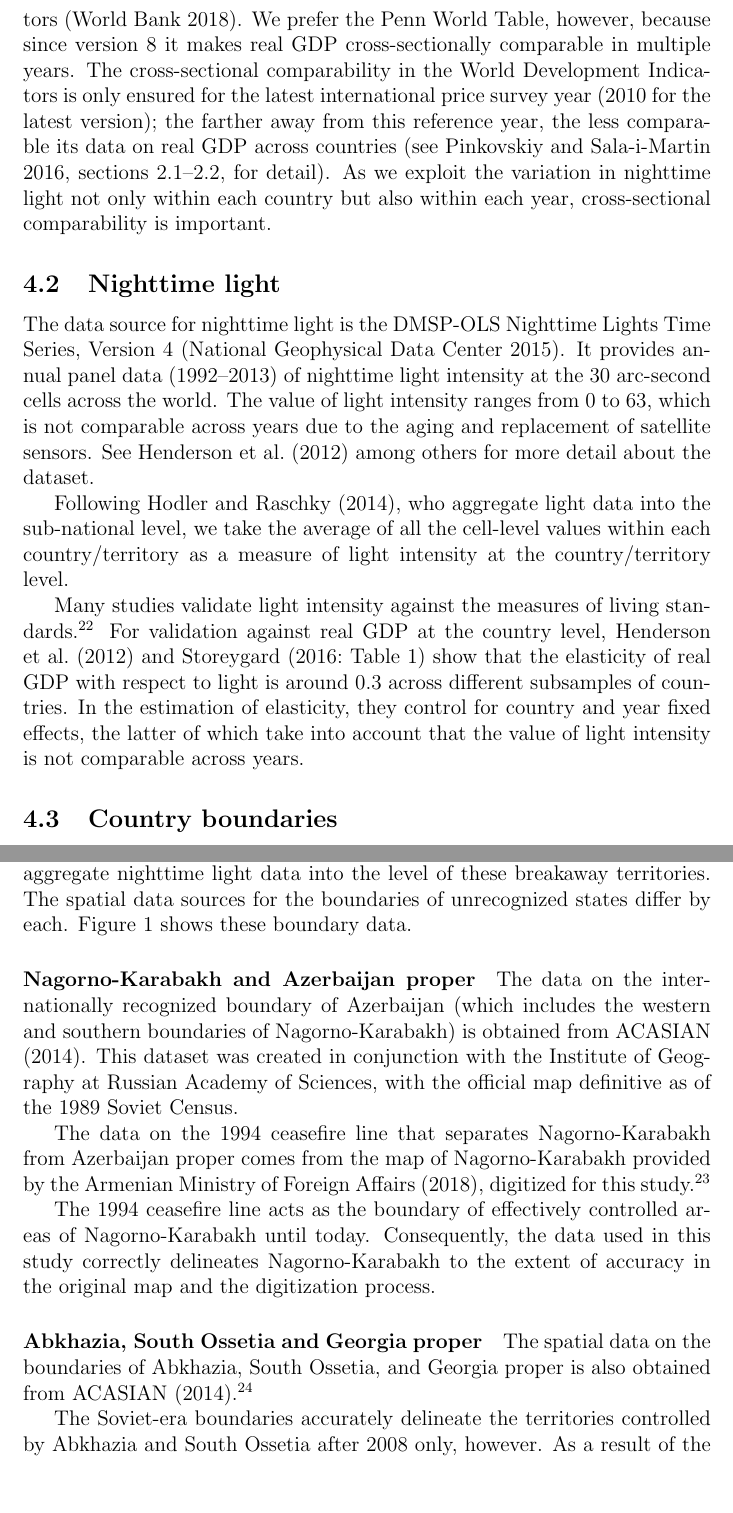
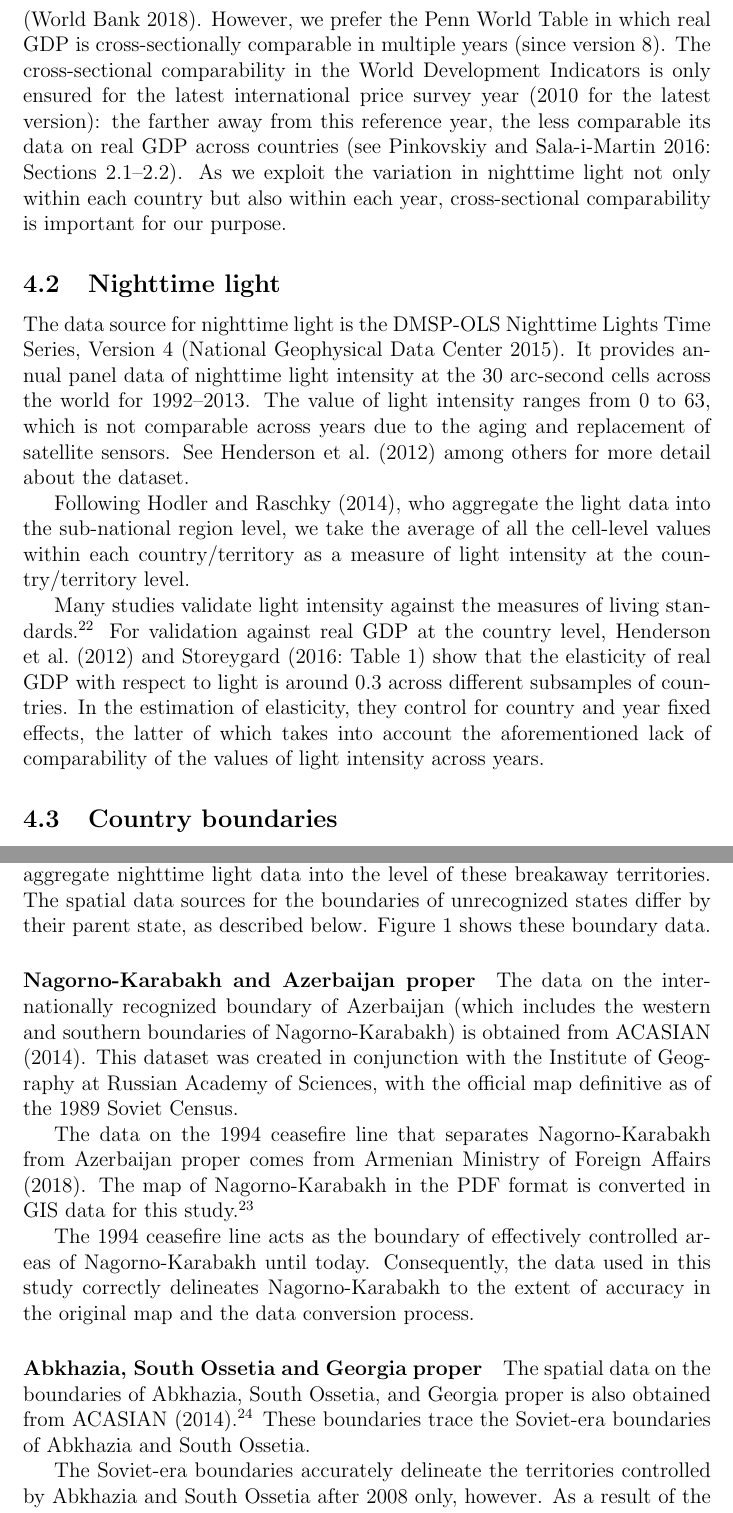
Before and after one commit to mkudamatsu/unrecognized-states, a LaTeX paper (paper/paper.tex): two parts of pages 11 and 12 of 32, joined at a grey line, cut so that both start at the same text, the shorter picture padded with empty space. Compiled offline with pdfLaTeX.

Commit message:
Revise the data section after proof-reading #40

```diff
--- a/paper/paper.tex
+++ b/paper/paper.tex
@@ -330,23 +330,23 @@ Expenditure-side real GDP at chained PPPs in 2011 US dollars (the variable \text
 
 % Comparison to WDI
 An alternative data source for real GDP is World Development Indicators (World Bank 2018).
-We prefer the Penn World Table, however, because since version 8 it makes real GDP cross-sectionally comparable in multiple years.
-The cross-sectional comparability in the World Development Indicators is only ensured for the latest international price survey year (2010 for the latest version); the farther away from this reference year, the less comparable its data on real GDP across countries (see Pinkovskiy and Sala-i-Martin 2016, sections 2.1--2.2, for detail).
-As we exploit the variation in nighttime light not only within each country but also within each year, cross-sectional comparability is important.
+However, we prefer the Penn World Table in which real GDP is cross-sectionally comparable in multiple years (since version 8).
+The cross-sectional comparability in the World Development Indicators is only ensured for the latest international price survey year (2010 for the latest version): the farther away from this reference year, the less comparable its data on real GDP across countries (see Pinkovskiy and Sala-i-Martin 2016: Sections 2.1--2.2).
+As we exploit the variation in nighttime light not only within each country but also within each year, cross-sectional comparability is important for our purpose.
 
 \subsection{Nighttime light}
 The data source for nighttime light is the DMSP-OLS Nighttime Lights Time Series, Version 4 (National Geophysical Data Center 2015).
-It provides annual panel data (1992--2013) of nighttime light intensity at the 30 arc-second cells across the world.
+It provides annual panel data of nighttime light intensity at the 30 arc-second cells across the world for 1992--2013.
 The value of light intensity ranges from 0 to 63, which is not comparable across years due to the aging and replacement of satellite sensors.
 See Henderson et al.\ (2012) among others for more detail about the dataset.
 
-Following Hodler and Raschky (2014), who aggregate light data into the sub-national level, we take the average of all the cell-level values within each country/territory as a measure of light intensity at the country/territory level.
+Following Hodler and Raschky (2014), who aggregate the light data into the sub-national region level, we take the average of all the cell-level values within each country/territory as a measure of light intensity at the country/territory level.
 
 % Validation
 Many studies validate light intensity against the measures of living standards.%
 \footnote{See Mellander et al.\ (2015), Bickenbach et al.\ (2016), and Goldblatt et al.\ (2018) for recent validation exercises at the sub-national level.}
 For validation against real GDP at the country level, Henderson et al.\ (2012) and Storeygard (2016:\ Table 1) show that the elasticity of real GDP with respect to light is around 0.3 across different subsamples of countries.
-In the estimation of elasticity, they control for country and year fixed effects, the latter of which take into account that the value of light intensity is not comparable across years.
+In the estimation of elasticity, they control for country and year fixed effects, the latter of which takes into account the aforementioned lack of comparability of the values of light intensity across years.
 
 \subsection{Country boundaries}
 To aggregate nighttime light intensity at the 30 arc-second cell level into the country level, we need the spatial data on country boundaries.
@@ -360,13 +359,16 @@ Excluding the three parent states of unrecognized states (Azerbaijan, Georgia, a
-To recover economic growth rates in unrecognized states, we also need to aggregate nighttime light data into the level of these breakaway territories. The spatial data sources for the boundaries of unrecognized states differ by each. Figure \ref{map} shows these boundary data.
+\subsection{Boundaries for unrecognized states}\label{boundaries}
+To recover economic growth rates in unrecognized states, we also need to aggregate nighttime light data into the level of these breakaway territories.
+The spatial data sources for the boundaries of unrecognized states differ by their parent state, as described below.
+Figure \ref{map} shows these boundary data.
 \paragraph{Nagorno-Karabakh and Azerbaijan proper}
 The data on the internationally recognized boundary of Azerbaijan (which includes the western and southern boundaries of Nagorno-Karabakh) is obtained from ACASIAN (2014). This dataset was created in conjunction with the Institute of Geography at Russian Academy of Sciences, with the official map definitive as of the 1989 Soviet Census.
 
-The data on the 1994 ceasefire line that separates Nagorno-Karabakh from Azerbaijan proper comes from the map of Nagorno-Karabakh provided by the Armenian Ministry of Foreign Affairs (2018), digitized for this study.%
+The data on the 1994 ceasefire line that separates Nagorno-Karabakh from Azerbaijan proper comes from Armenian Ministry of Foreign Affairs (2018). The map of Nagorno-Karabakh in the PDF format is converted in GIS data for this study.%
 \footnote{
 	The data, together with the digitization protocol and the replication code, is available at a GitHub repository: \verb!github.com/mkudamatsu/data_karabakh-map!
 }
 
-The 1994 ceasefire line acts as the boundary of effectively controlled areas of Nagorno-Karabakh until today. Consequently, the data used in this study correctly delineates Nagorno-Karabakh to the extent of accuracy in the original map and the digitization process.
+The 1994 ceasefire line acts as the boundary of effectively controlled areas of Nagorno-Karabakh until today. Consequently, the data used in this study correctly delineates Nagorno-Karabakh to the extent of accuracy in the original map and the data conversion process.
 
 \paragraph{Abkhazia, South Ossetia and Georgia proper}
 The spatial data on the boundaries of Abkhazia, South Ossetia, and Georgia proper is also obtained from ACASIAN (2014).%
@@ -375,5 +377,5 @@ The spatial data on the boundaries of Abkhazia, South Ossetia, and Georgia prope
 	}
-
+These boundaries trace the Soviet-era boundaries of Abkhazia and South Ossetia.
 
 The Soviet-era boundaries accurately delineate the territories controlled by Abkhazia and South Ossetia after 2008 only, however. As a result of the wars of secession in 1991--1992, the north-east of Abkhazia (Upper Kodor Gorge) was under the control of Georgia proper (Tsutsiev 2014:\ Map 43).
 For South Ossetia, villages with Georgian residents were under the control of Georgia proper (Tsutsiev 2014:\ Map 42).
```
Also changed, not shown: paper/paper.tex (11 more changed lines).
